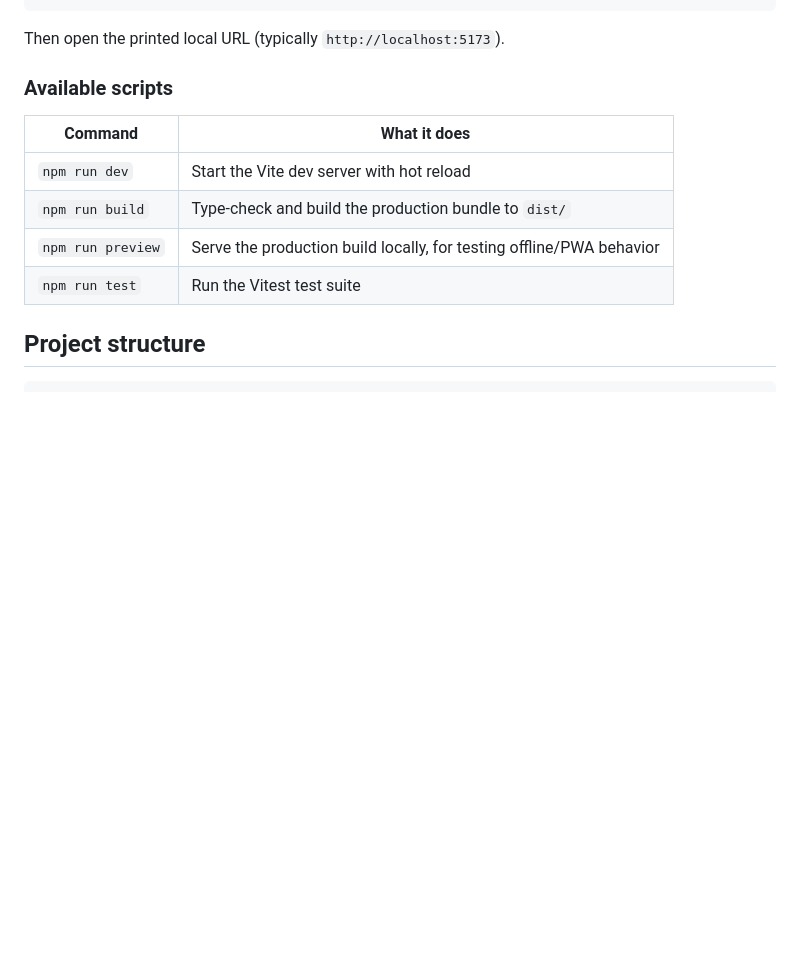
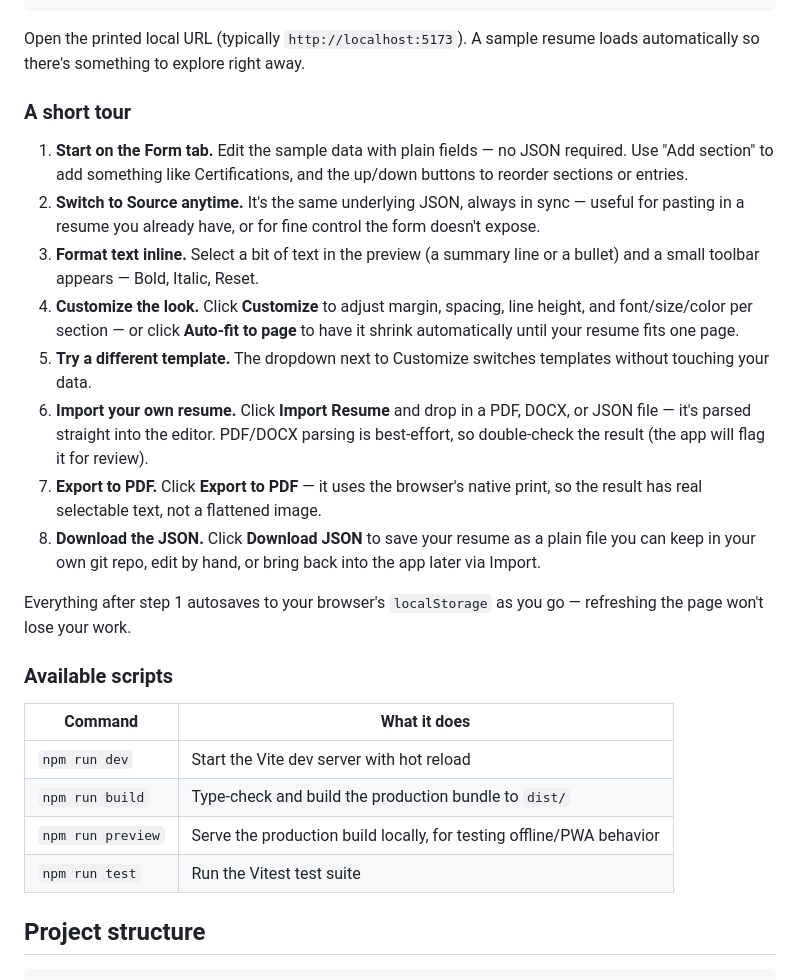
Before and after one commit to luviein/resumebuilder, a Markdown page: README.md, the part around one of its changes. Rendered like a GitHub page; blank space fills up the shorter version.

````diff
--- a/README.md
+++ b/README.md
@@ -35,7 +42,20 @@ npm install
 npm run dev
 ```
 
-Then open the printed local URL (typically `http://localhost:5173`).
+Open the printed local URL (typically `http://localhost:5173`). A sample resume loads automatically so there's something to explore right away.
+
+### A short tour
+
+1. **Start on the Form tab.** Edit the sample data with plain fields — no JSON required. Use "Add section" to add something like Certifications, and the up/down buttons to reorder sections or entries.
+2. **Switch to Source anytime.** It's the same underlying JSON, always in sync — useful for pasting in a resume you already have, or for fine control the form doesn't expose.
+3. **Format text inline.** Select a bit of text in the preview (a summary line or a bullet) and a small toolbar appears — Bold, Italic, Reset.
+4. **Customize the look.** Click **Customize** to adjust margin, spacing, line height, and font/size/color per section — or click **Auto-fit to page** to have it shrink automatically until your resume fits one page.
+5. **Try a different template.** The dropdown next to Customize switches templates without touching your data.
+6. **Import your own resume.** Click **Import Resume** and drop in a PDF, DOCX, or JSON file — it's parsed straight into the editor. PDF/DOCX parsing is best-effort, so double-check the result (the app will flag it for review).
+7. **Export to PDF.** Click **Export to PDF** — it uses the browser's native print, so the result has real selectable text, not a flattened image.
+8. **Download the JSON.** Click **Download JSON** to save your resume as a plain file you can keep in your own git repo, edit by hand, or bring back into the app later via Import.
+
+Everything after step 1 autosaves to your browser's `localStorage` as you go — refreshing the page won't lose your work.
 
 ### Available scripts
 
````
Also changed, not shown: other parts of README.md (+29 -15 lines).
